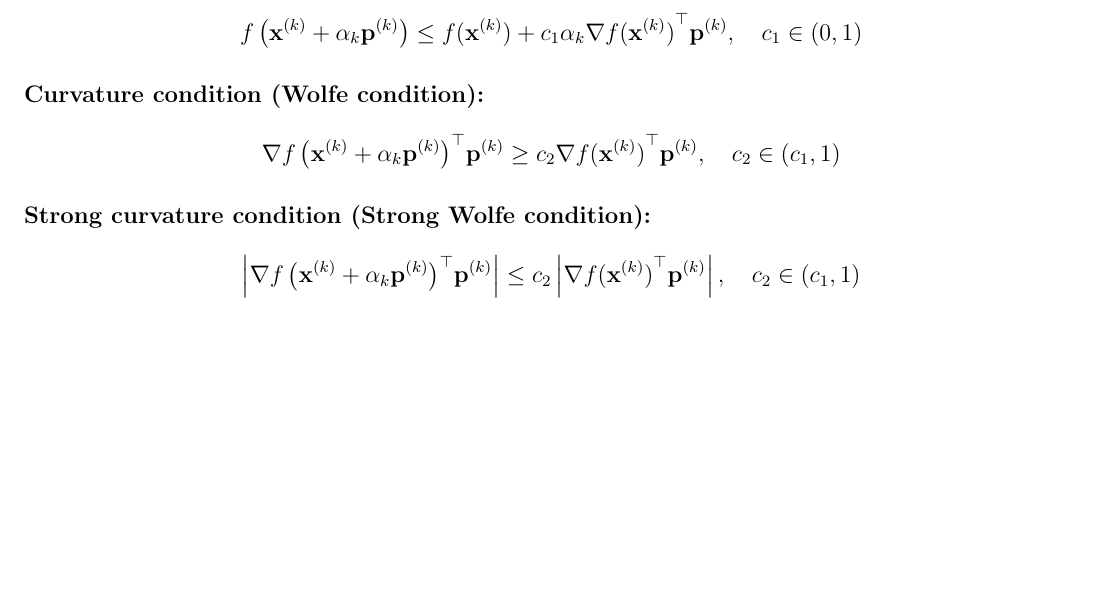
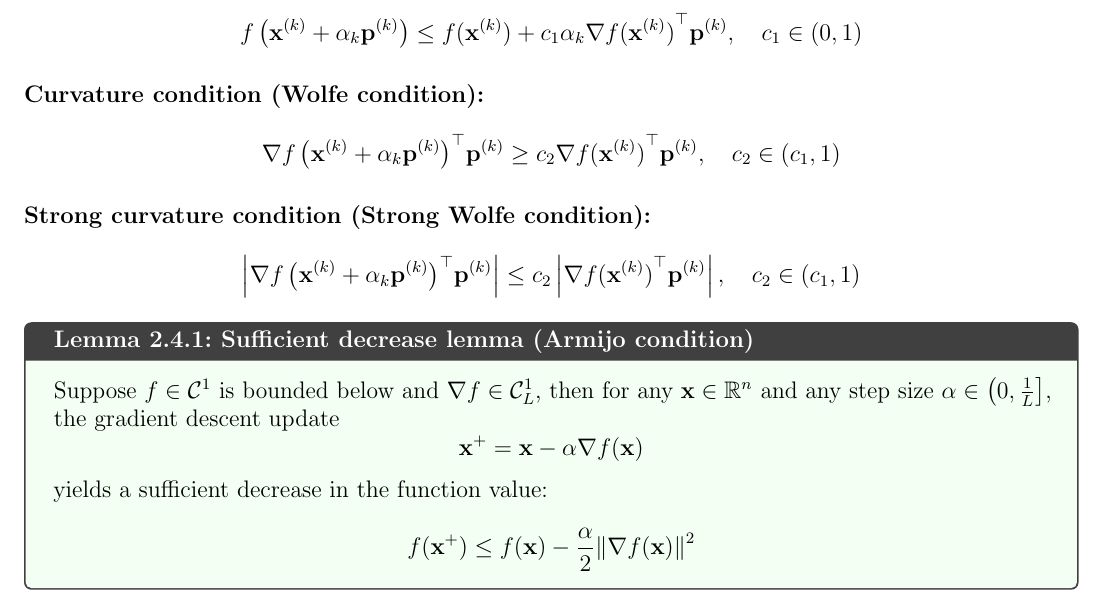
Before and after one commit to AshrithSagar/E0230-CMO-2025, a LaTeX book (TeX/main.tex, which reads TeX/sections/unconstrained.tex): part of page 15 of 17, cut so that both start at the same text, the shorter picture padded with empty space. Compiled offline with pdfLaTeX.

Commit message:
💩 TeX

```diff
--- a/TeX/sections/unconstrained.tex
+++ b/TeX/sections/unconstrained.tex
@@ -583,3 +583,14 @@ where \( \rho \in \rinterval{0}{1} \) since \( \mathbf{Q} \succ \mathbf{0} \impl
     c_2 \left| {\nabla f(\mathbf{x}^{(k)})}^{\top} \mathbf{p}^{(k)} \right|,
     \quad c_2 \in (c_1, 1)
 \end{equation*}
+
+\begin{lemma}{Sufficient decrease lemma (Armijo condition)}{}
+    Suppose \( f \in \mathcal{C}^{1} \) is bounded below and \( \nabla f \in \mathcal{C}^{1}_{L} \), then for any \( \mathbf{x} \in \mathbb{R}^n \) and any step size \( \alpha \in \linterval[scaled]{0}{\frac{1}{L}} \), the gradient descent update
+    \begin{equation*}
+        \mathbf{x}^+ = \mathbf{x} - \alpha \nabla f(\mathbf{x})
+    \end{equation*}
+    yields a sufficient decrease in the function value:
+    \begin{equation*}
+        f(\mathbf{x}^+) \leq f(\mathbf{x}) - \frac{\alpha}{2} {\Vert \nabla f(\mathbf{x}) \Vert}^2
+    \end{equation*}
+\end{lemma}
```
